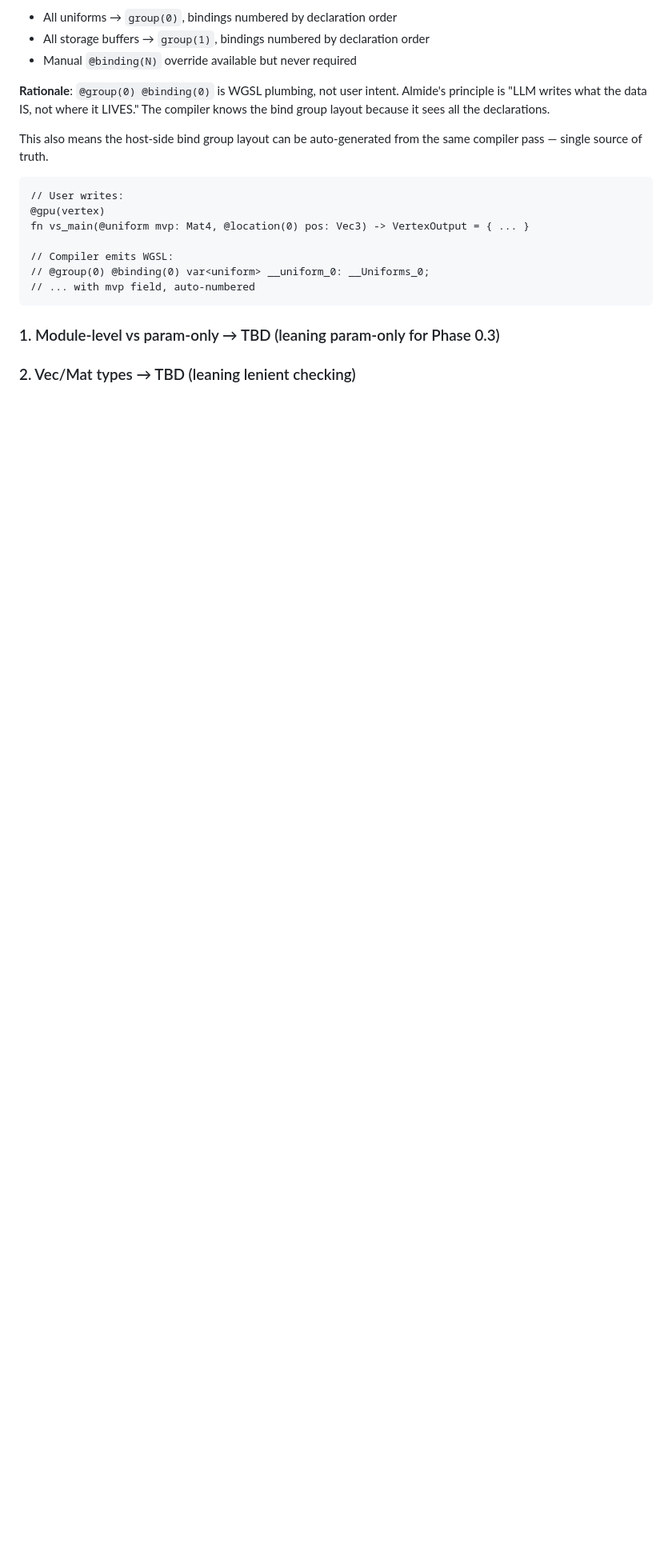
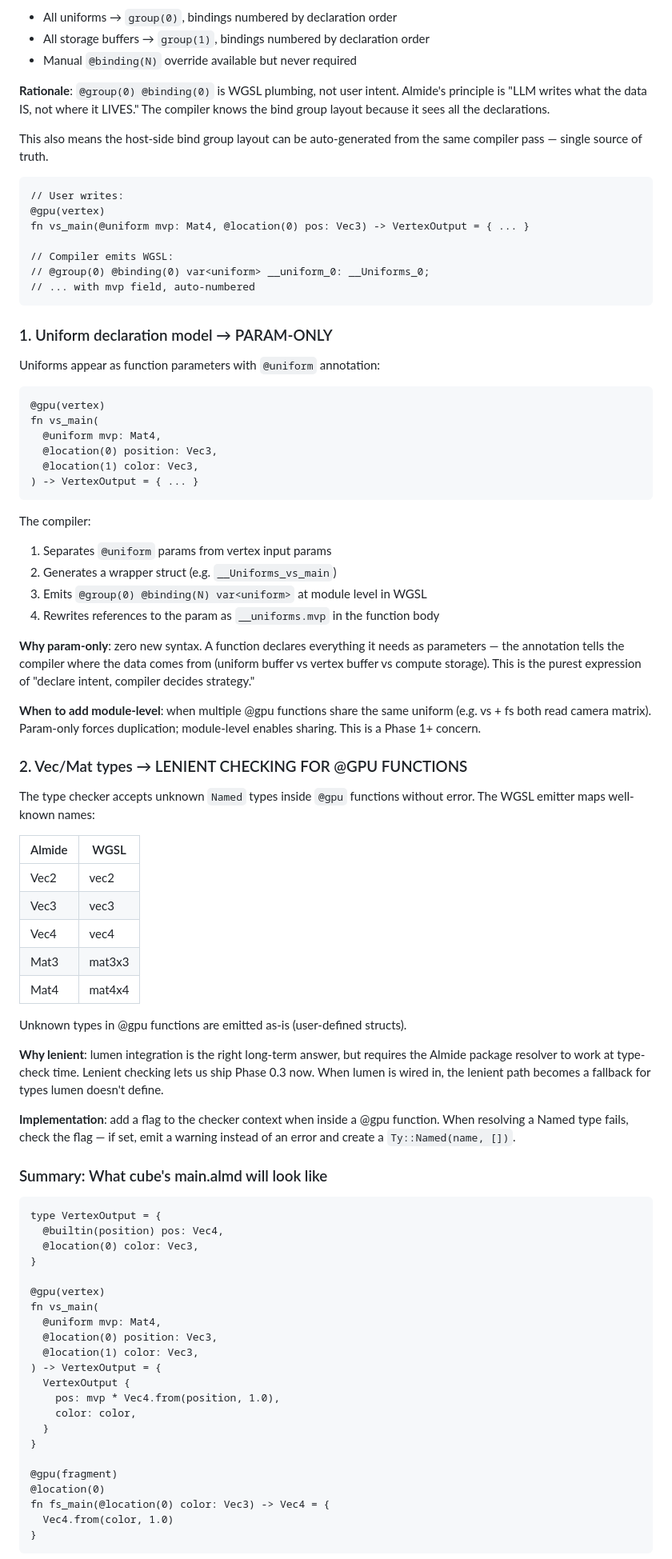
Before and after one commit to almide-graphics/snaidhm, a Markdown page: examples/cube/DESIGN.md, the part around one of its changes. Shown at 80% size. Rendered like a GitHub page; blank space fills up the shorter version.

Commit message:
Finalize Phase 0.3 design: all 3 decisions made
1. @group/@binding: auto-assigned by compiler
2. Uniforms: param-only with @uniform annotation
3. Vec/Mat types: lenient checking in @gpu functions

Includes target Almide source and expected WGSL output for cube.

Co-Authored-By: Claude Opus 4.6 (1M context) <noreply@anthropic.com>

````diff
--- a/examples/cube/DESIGN.md
+++ b/examples/cube/DESIGN.md
@@ -243,5 +243,82 @@ fn vs_main(@uniform mvp: Mat4, @location(0) pos: Vec3) -> VertexOutput = { ... }
 // ... with mvp field, auto-numbered
 ```
 
-### 1. Module-level vs param-only → TBD (leaning param-only for Phase 0.3)
-### 2. Vec/Mat types → TBD (leaning lenient checking)
+### 1. Uniform declaration model → PARAM-ONLY
+
+Uniforms appear as function parameters with `@uniform` annotation:
+
+```almide
+@gpu(vertex)
+fn vs_main(
+  @uniform mvp: Mat4,
+  @location(0) position: Vec3,
+  @location(1) color: Vec3,
+) -> VertexOutput = { ... }
+```
+
+The compiler:
+1. Separates `@uniform` params from vertex input params
+2. Generates a wrapper struct (e.g. `__Uniforms_vs_main`)
+3. Emits `@group(0) @binding(N) var<uniform>` at module level in WGSL
+4. Rewrites references to the param as `__uniforms.mvp` in the function body
+
+**Why param-only**: zero new syntax. A function declares everything it
+needs as parameters — the annotation tells the compiler where the data
+comes from (uniform buffer vs vertex buffer vs compute storage). This
+is the purest expression of "declare intent, compiler decides strategy."
+
+**When to add module-level**: when multiple @gpu functions share the
+same uniform (e.g. vs + fs both read camera matrix). Param-only forces
+duplication; module-level enables sharing. This is a Phase 1+ concern.
+
+### 2. Vec/Mat types → LENIENT CHECKING FOR @GPU FUNCTIONS
+
+The type checker accepts unknown `Named` types inside `@gpu` functions
+without error. The WGSL emitter maps well-known names:
+
+| Almide | WGSL |
+|--------|------|
+| Vec2 | vec2<f32> |
+| Vec3 | vec3<f32> |
+| Vec4 | vec4<f32> |
+| Mat3 | mat3x3<f32> |
+| Mat4 | mat4x4<f32> |
+
+Unknown types in @gpu functions are emitted as-is (user-defined structs).
+
+**Why lenient**: lumen integration is the right long-term answer, but
+requires the Almide package resolver to work at type-check time. Lenient
+checking lets us ship Phase 0.3 now. When lumen is wired in, the lenient
+path becomes a fallback for types lumen doesn't define.
+
+**Implementation**: add a flag to the checker context when inside a @gpu
+function. When resolving a Named type fails, check the flag — if set,
+emit a warning instead of an error and create a `Ty::Named(name, [])`.
+
+### Summary: What cube's main.almd will look like
+
+```almide
+type VertexOutput = {
+  @builtin(position) pos: Vec4,
+  @location(0) color: Vec3,
+}
+
+@gpu(vertex)
+fn vs_main(
+  @uniform mvp: Mat4,
+  @location(0) position: Vec3,
+  @location(1) color: Vec3,
+) -> VertexOutput = {
+  VertexOutput {
+    pos: mvp * Vec4.from(position, 1.0),
+    color: color,
+  }
+}
+
+@gpu(fragment)
+@location(0)
+fn fs_main(@location(0) color: Vec3) -> Vec4 = {
+  Vec4.from(color, 1.0)
+}
+```
+
````
Also changed, not shown: other parts of examples/cube/DESIGN.md (+31 -0 lines).
